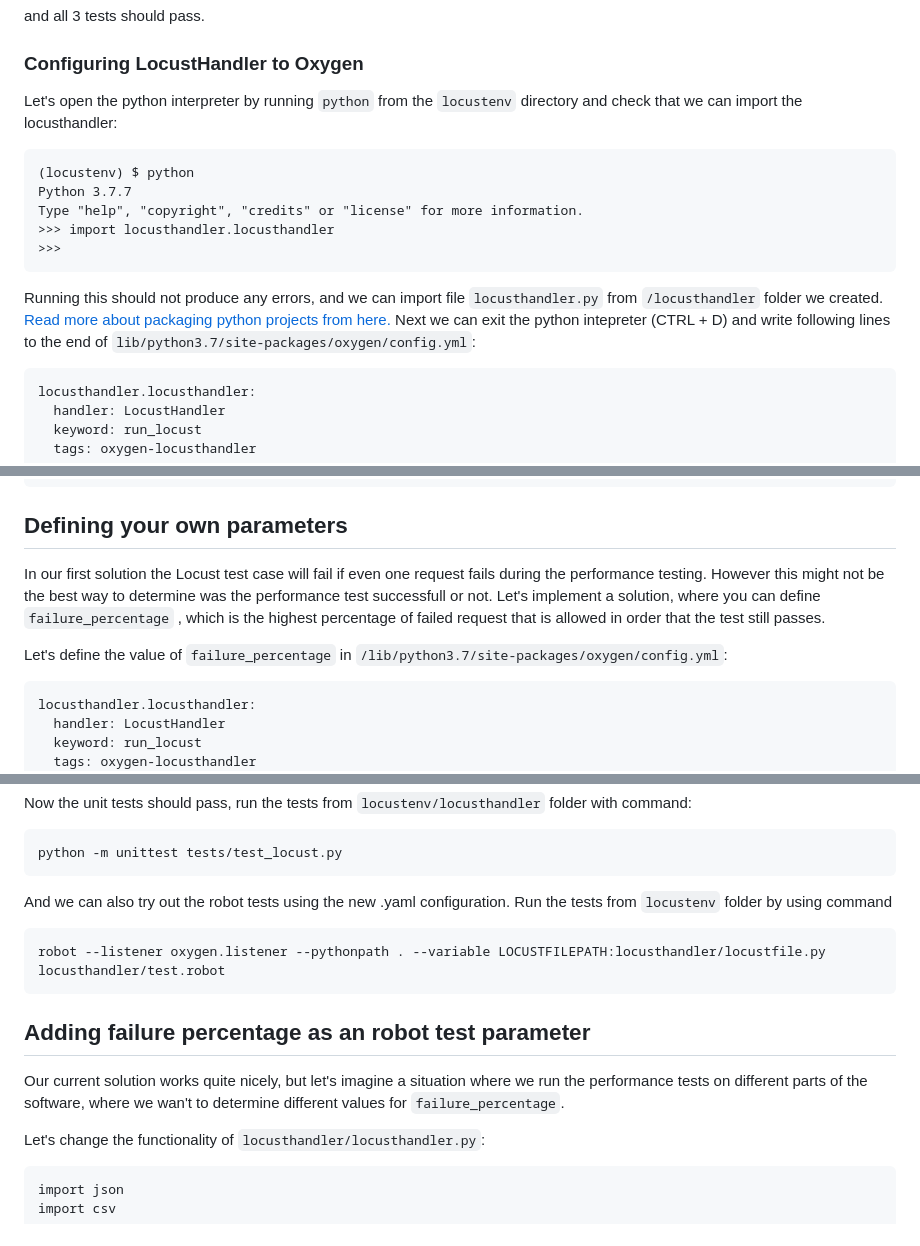
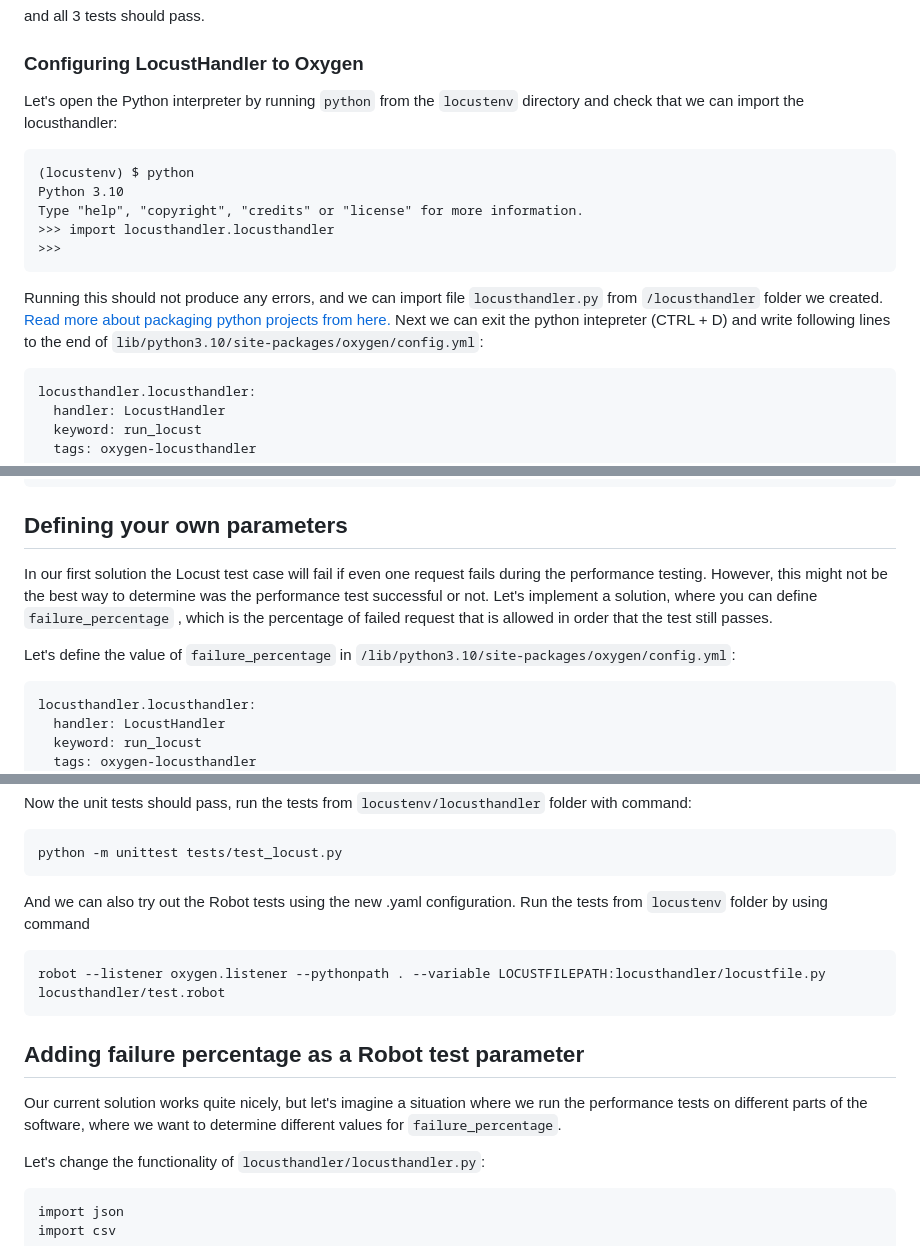
Before and after one commit to eficode/robotframework-oxygen, a Markdown page: DEVGUIDE.md, 3 parts joined by grey strips. GitHub-like rendering.

`````diff
--- a/DEVGUIDE.md
+++ b/DEVGUIDE.md
@@ -169,17 +169,17 @@ and all 3 tests should pass.
 
 ### Configuring LocustHandler to Oxygen
 
-Let's open the python interpreter by running `python` from the `locustenv` directory and check that we can import the locusthandler:
+Let's open the Python interpreter by running `python` from the `locustenv` directory and check that we can import the locusthandler:
 
 ```
 (locustenv) $ python
-Python 3.7.7
+Python 3.10
 Type "help", "copyright", "credits" or "license" for more information.
 >>> import locusthandler.locusthandler
 >>>
 ```
 
-Running this should not produce any errors, and we can import file `locusthandler.py` from `/locusthandler` folder we created. [Read more about packaging python projects from here.](https://packaging.python.org/glossary/#term-import-package) Next we can exit the python intepreter (CTRL + D) and write following lines to the end of `lib/python3.7/site-packages/oxygen/config.yml`:
+Running this should not produce any errors, and we can import file `locusthandler.py` from `/locusthandler` folder we created. [Read more about packaging python projects from here.](https://packaging.python.org/glossary/#term-import-package) Next we can exit the python intepreter (CTRL + D) and write following lines to the end of `lib/python3.10/site-packages/oxygen/config.yml`:
 
 ```
 locusthandler.locusthandler:
@@ -298,9 +298,9 @@ Performance test should pass
 
 ## Defining your own parameters
 
-In our first solution the Locust test case will fail if even one request fails during the performance testing. However this might not be the best way to determine was the performance test successfull or not. Let's implement a solution, where you can define `failure_percentage` , which is the highest percentage of failed request that is allowed in order that the test still passes.
+In our first solution the Locust test case will fail if even one request fails during the performance testing. However, this might not be the best way to determine was the performance test successful or not. Let's implement a solution, where you can define `failure_percentage` , which is the percentage of failed request that is allowed in order that the test still passes.
 
-Let's define the value of `failure_percentage` in `/lib/python3.7/site-packages/oxygen/config.yml`:
+Let's define the value of `failure_percentage` in `/lib/python3.10/site-packages/oxygen/config.yml`:
 
 ```
 locusthandler.locusthandler:
@@ -405,15 +403,15 @@ Now the unit tests should pass, run the tests from `locustenv/locusthandler` fol
 python -m unittest tests/test_locust.py
 ````
 
-And we can also try out the robot tests using the new .yaml configuration. Run the tests from `locustenv` folder by using command
+And we can also try out the Robot tests using the new .yaml configuration. Run the tests from `locustenv` folder by using command
 
 ```
 robot --listener oxygen.listener --pythonpath . --variable LOCUSTFILEPATH:locusthandler/locustfile.py locusthandler/test.robot
 ```
 
-## Adding failure percentage as an robot test parameter
+## Adding failure percentage as a Robot test parameter
 
-Our current solution works quite nicely, but let's imagine a situation where we run the performance tests on different parts of the software, where we wan't to determine different values for `failure_percentage`.
+Our current solution works quite nicely, but let's imagine a situation where we run the performance tests on different parts of the software, where we want to determine different values for `failure_percentage`.
 
 Let's change the functionality of `locusthandler/locusthandler.py`:
 
`````
Also changed, not shown: other parts of DEVGUIDE.md (+19 -21 lines), README.md (+2 -2 lines).
